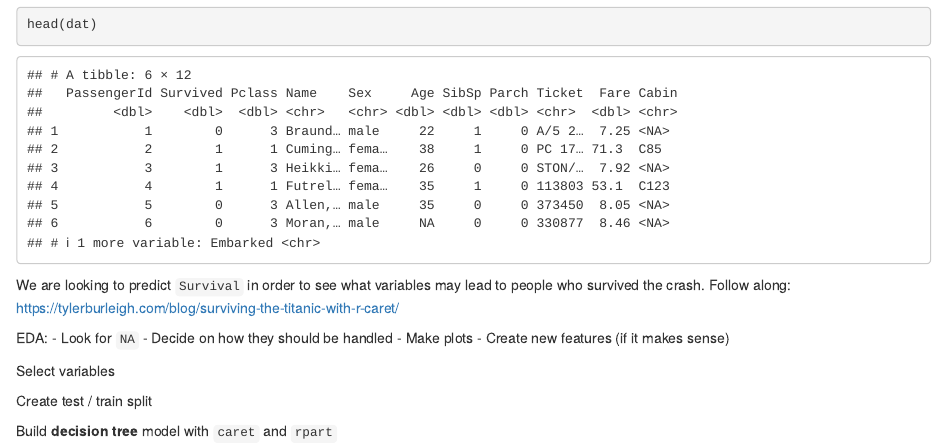
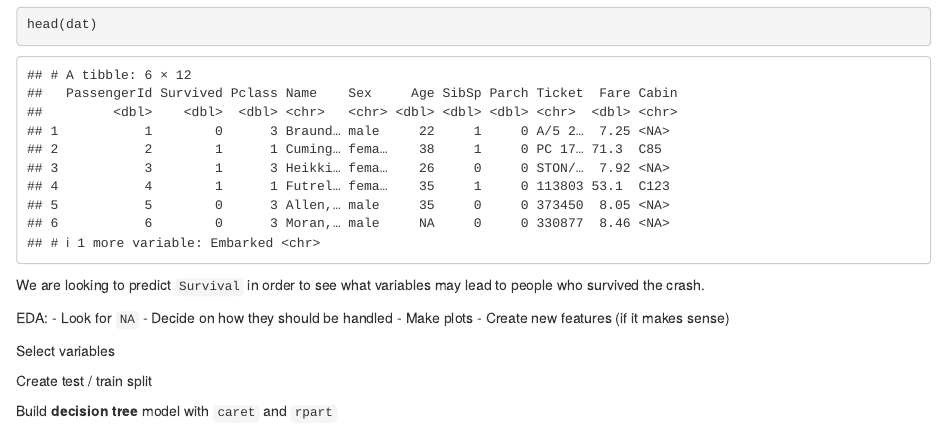
Before and after one commit to tacotruffles/Data-Science-Certificate-Assignment-12, an R Markdown document (in_class.Rmd): the page in a window 1100 px wide, from 360 px down. Rendered offline with R 4.5, knitr and Pandoc, with nearby package versions.

Commit message:
Create space

````diff
--- a/in_class.Rmd
+++ b/in_class.Rmd
@@ -25,8 +25,7 @@ head(dat)
 ```
 
 
-We are looking to predict `Survival` in order to see what variables may lead to people who survived the crash. Follow along: <https://tylerburleigh.com/blog/surviving-the-titanic-with-r-caret/>
-
+We are looking to predict `Survival` in order to see what variables may lead to people who survived the crash.
 
 EDA:
   - Look for `NA`
````
